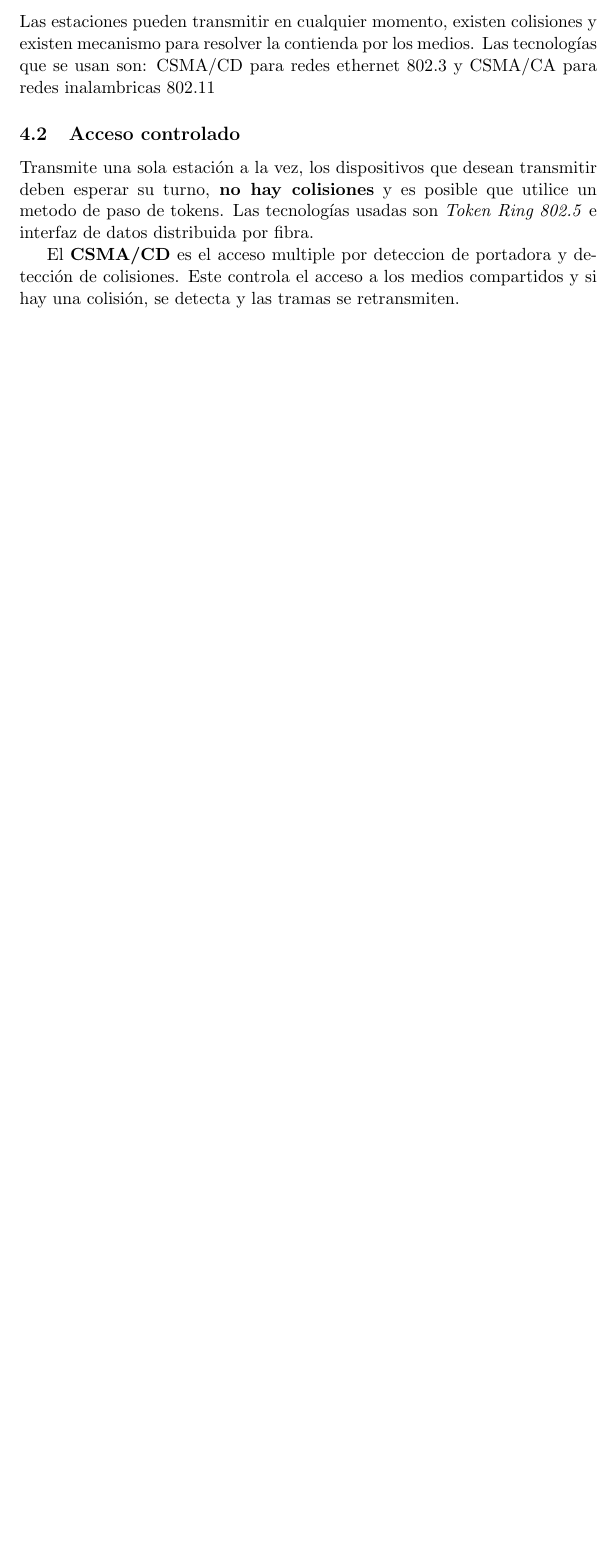
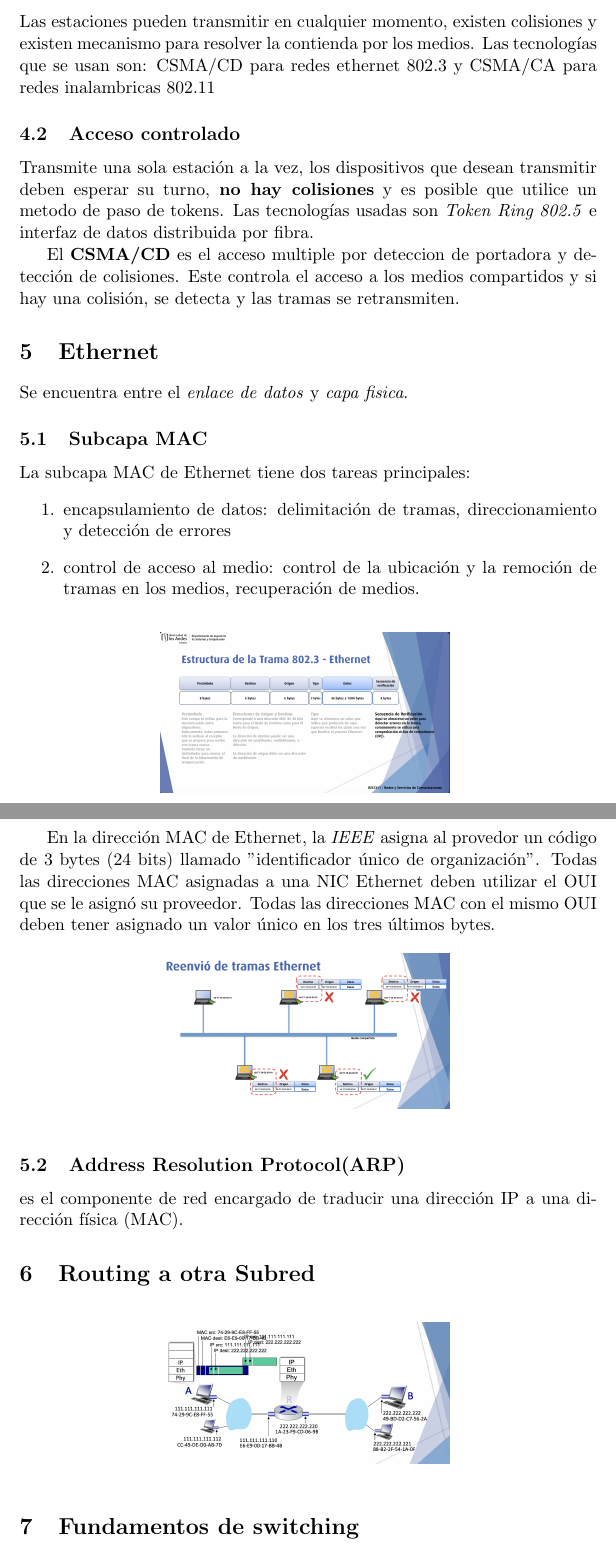
Before and after one commit to Carlixgonzam/Networks-and-Communications-Infrastructure-Notes, a LaTeX document (networklayer/main.tex, which reads networklayer/direccionamientos.tex, networklayer/ethernet.tex): part of page 3 of 3 before the commit and two parts of pages 3 and 4 of 5 after it, the two joined at a grey line, cut so that both start at the same text, the shorter picture padded with empty space. Compiled offline with pdfLaTeX.

Commit message:
routing done

```diff
--- /dev/null
+++ b/networklayer/direccionamientos.tex
@@ -0,0 +1,10 @@
+% !TEX root = main.tex
+\section{Routing a otra Subred}
+
+\begin{figure}[h!]
+    \centering
+    \includegraphics[width=0.5\textwidth]{routing}
+    \label{fig:routing}
+\end{figure}
+
+\section{Fundamentos de switching}
--- /dev/null
+++ b/networklayer/ethernet.tex
@@ -0,0 +1,28 @@
+% !TEX root = main.tex
+\section{Ethernet}
+Se encuentra entre el \textit{enlace de datos} y \textit{capa fisica}.
+\subsection{Subcapa MAC}
+La subcapa MAC de Ethernet tiene dos tareas principales:
+\begin{enumerate}
+\item encapsulamiento de datos: delimitación de tramas, direccionamiento y detección de errores
+\item control de acceso al medio: control de la ubicación y la remoción de tramas en los medios, recuperación de medios.
+\end{enumerate}
+
+\begin{figure}[h!]
+    \centering
+    \includegraphics[width=0.5\textwidth]{estructuratramaethernet}
+    \label{fig:estructuratramaethernet}
+\end{figure}
+
+En la dirección MAC de Ethernet, la \textit{IEEE} asigna al provedor un código de 3 bytes (24 bits) llamado "identificador único de organización".
+Todas las direcciones MAC asignadas a una NIC Ethernet deben utilizar el OUI que se le asignó su proveedor. Todas las direcciones MAC con el mismo OUI deben tener asignado un valor único en los tres últimos bytes.
+
+\begin{figure}[h!]
+    \centering
+    \includegraphics[width=0.5\textwidth]{reenviotramas}
+    \label{fig:reenviotramas}
+\end{figure}
+
+
+\subsection{Address Resolution Protocol(ARP)}
+es el componente de red encargado de traducir una dirección IP a una dirección física (MAC).
--- a/networklayer/main.tex
+++ b/networklayer/main.tex
@@ -3,6 +3,7 @@
 \title{Capa de Enlace Notas}
 \author{CG}
 \date{\today}
+\usepackage{graphicx}
 
 \begin{document}
 \maketitle
```
Also changed, not shown: networklayer/comparacion.png (added), networklayer/estructuratramaethernet.png (added), networklayer/main.pdf, networklayer/reenviotramas.png (added), networklayer/routing.png (added), networklayer/direccionamientos.tex (31 more changed lines), networklayer/main.tex (3 more changed lines), 5 other files.
